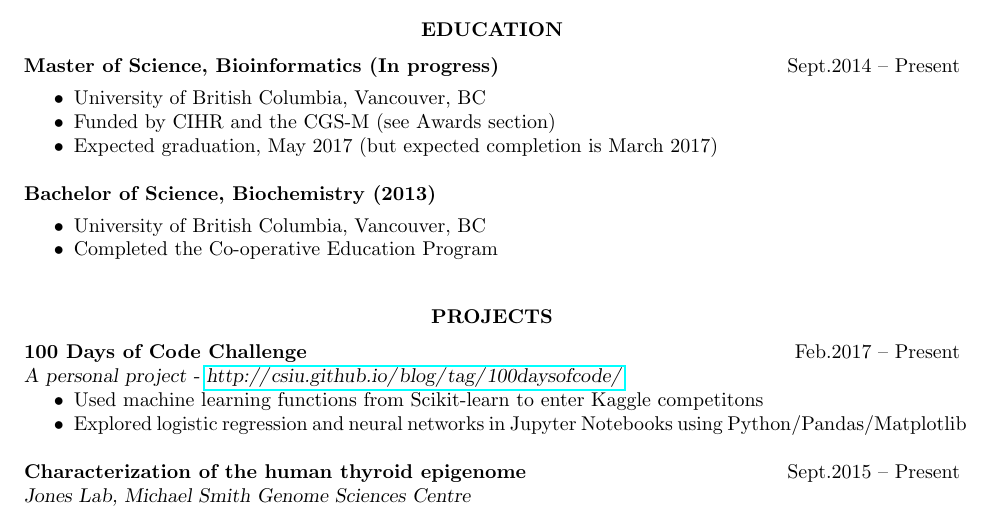
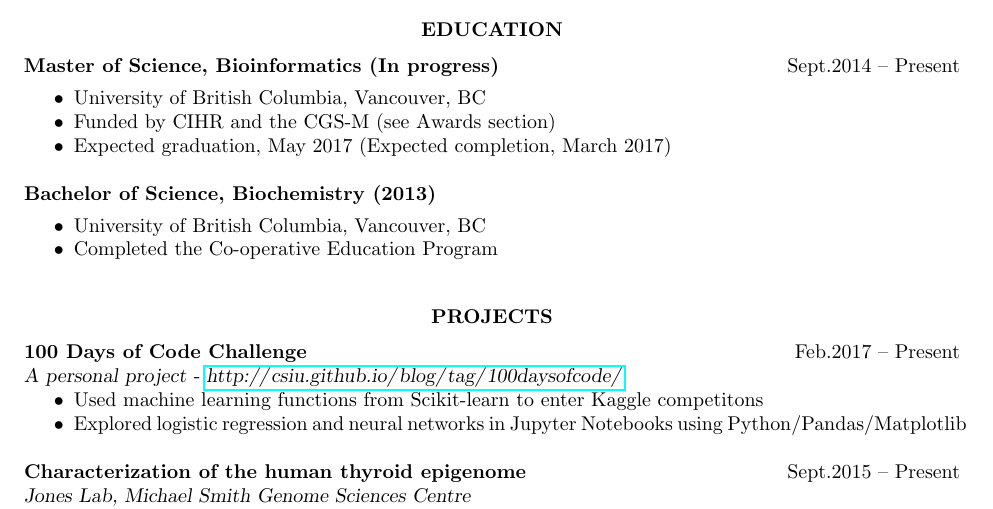
Before and after one commit to csiu/CV, a LaTeX CV (csiu-resume.tex): part of page 1 of 2, cut so that both start at the same text. Compiled offline with pdfLaTeX; a LaTeX package or settings file that is missing is left out.

Commit message:
update note

```diff
--- a/csiu-resume.tex
+++ b/csiu-resume.tex
@@ -113,7 +113,7 @@
 \begin{itemize}
   \item University of British Columbia, Vancouver, BC
   \item Funded by CIHR and the CGS-M (see Awards section)
-  \item Expected graduation, May 2017 (but expected completion is March 2017)
+  \item Expected graduation, May 2017 (Expected completion, March 2017)
 \end{itemize}
 
 \linehead{Bachelor of Science, Biochemistry (2013)}{}\vspace{-8pt}
```
